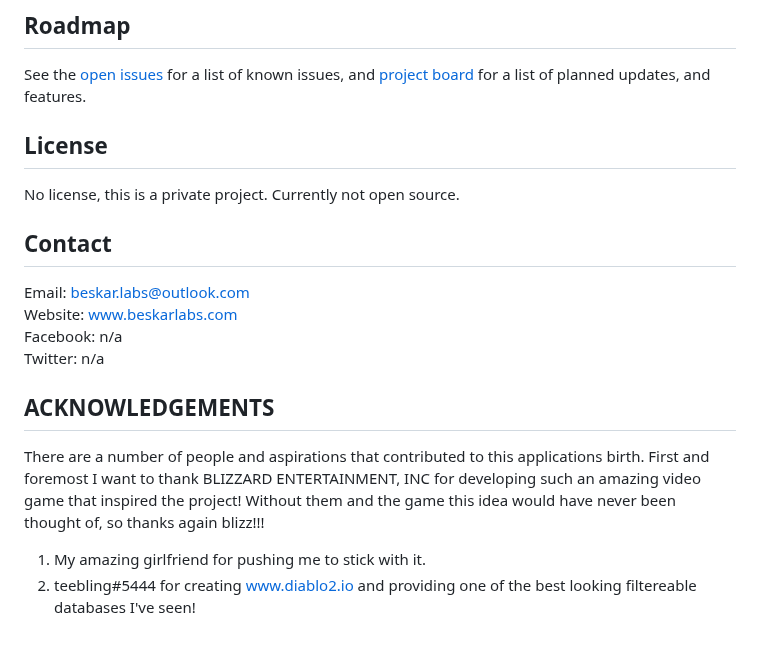
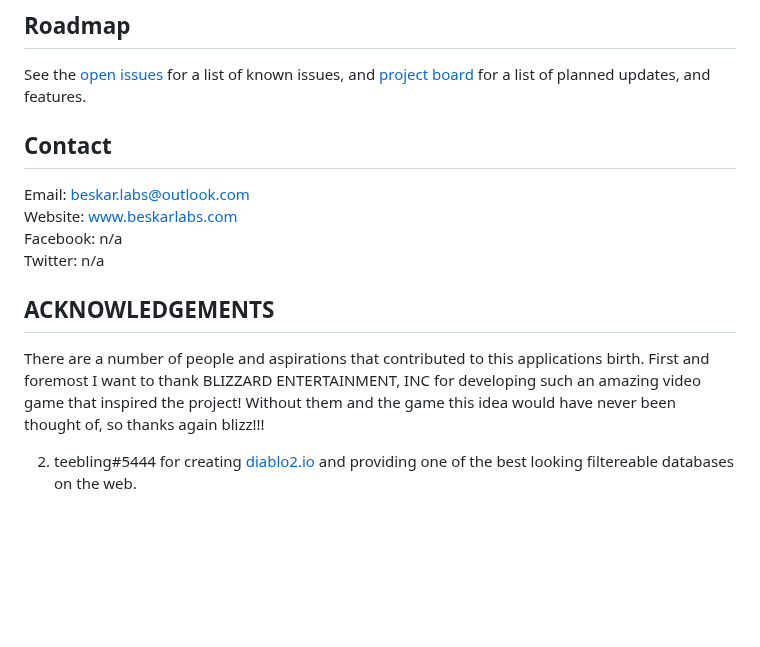
Before and after one commit to ALCHElVlY/Inarius, a Markdown page: README.md, the part around one of its changes. Drawn GitHub-style; blank space fills up the shorter version.

```diff
--- a/README.md
+++ b/README.md
@@ -95,13 +95,6 @@ See the [open issues](https://github.com/ALCHElVlY/inarius/issues) for a list of
 
 
 
-<!-- LICENSE -->
-## License
-
-No license, this is a private project. Currently not open source.
-
-
-
 <!-- CONTACT -->
 ## Contact
 
@@ -111,14 +104,14 @@ Facebook: n/a<br>
 Twitter: n/a
 
 
+
 <!-- ACKNOWLEDGEMENTS -->
 ## ACKNOWLEDGEMENTS
 
 There are a number of people and aspirations that contributed to this applications birth. First and foremost I want to thank BLIZZARD ENTERTAINMENT, INC
 for developing such an amazing video game that inspired the project! Without them and the game this idea would have never been thought of, so thanks again blizz!!!
 
-1. My amazing girlfriend for pushing me to stick with it.
-2. teebling#5444 for creating  www.diablo2.io and providing one of the best looking filtereable databases I've seen!
+2. teebling#5444 for creating  [diablo2.io][issues-url] and providing one of the best looking filtereable databases on the web.
 
 
 <!-- MARKDOWN LINKS & IMAGES -->
```
Also changed, not shown: other parts of README.md (+1 -0 lines).
